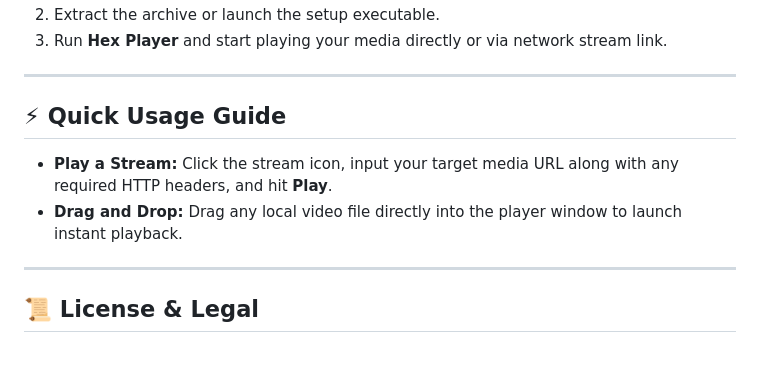
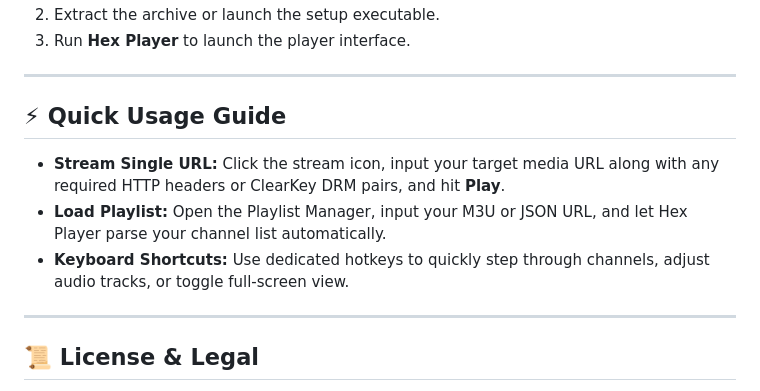
Before and after one commit to xlaro/HexPlayer, a Markdown page: README.md, the part around one of its changes. Rendered like a GitHub page; blank space fills up the shorter version.

```diff
--- a/README.md
+++ b/README.md
@@ -68,12 +74,13 @@ Currently, **Hex Player** is available exclusively for:
 2. Extract the archive or launch the setup executable.
-3. Run **Hex Player** and start playing your media directly or via network stream link.
+3. Run **Hex Player** to launch the player interface.
 
 ---
 
 ## ⚡ Quick Usage Guide
 
-* **Play a Stream:** Click the stream icon, input your target media URL along with any required HTTP headers, and hit **Play**.
-* **Drag and Drop:** Drag any local video file directly into the player window to launch instant playback.
+* **Stream Single URL:** Click the stream icon, input your target media URL along with any required HTTP headers or ClearKey DRM pairs, and hit **Play**.
+* **Load Playlist:** Open the Playlist Manager, input your M3U or JSON URL, and let Hex Player parse your channel list automatically.
+* **Keyboard Shortcuts:** Use dedicated hotkeys to quickly step through channels, adjust audio tracks, or toggle full-screen view.
 
 ---
 
```
Also changed, not shown: other parts of README.md (+19 -13 lines).
